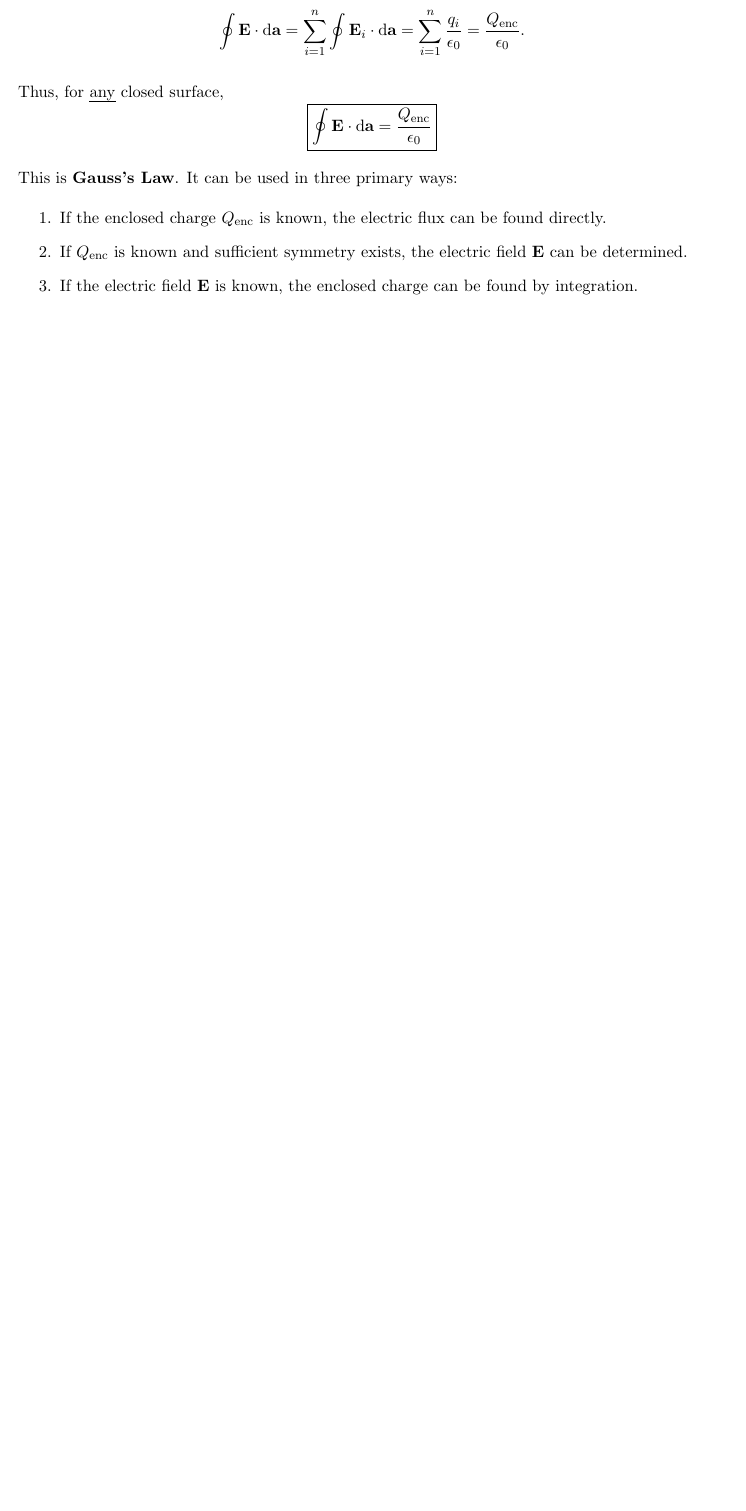
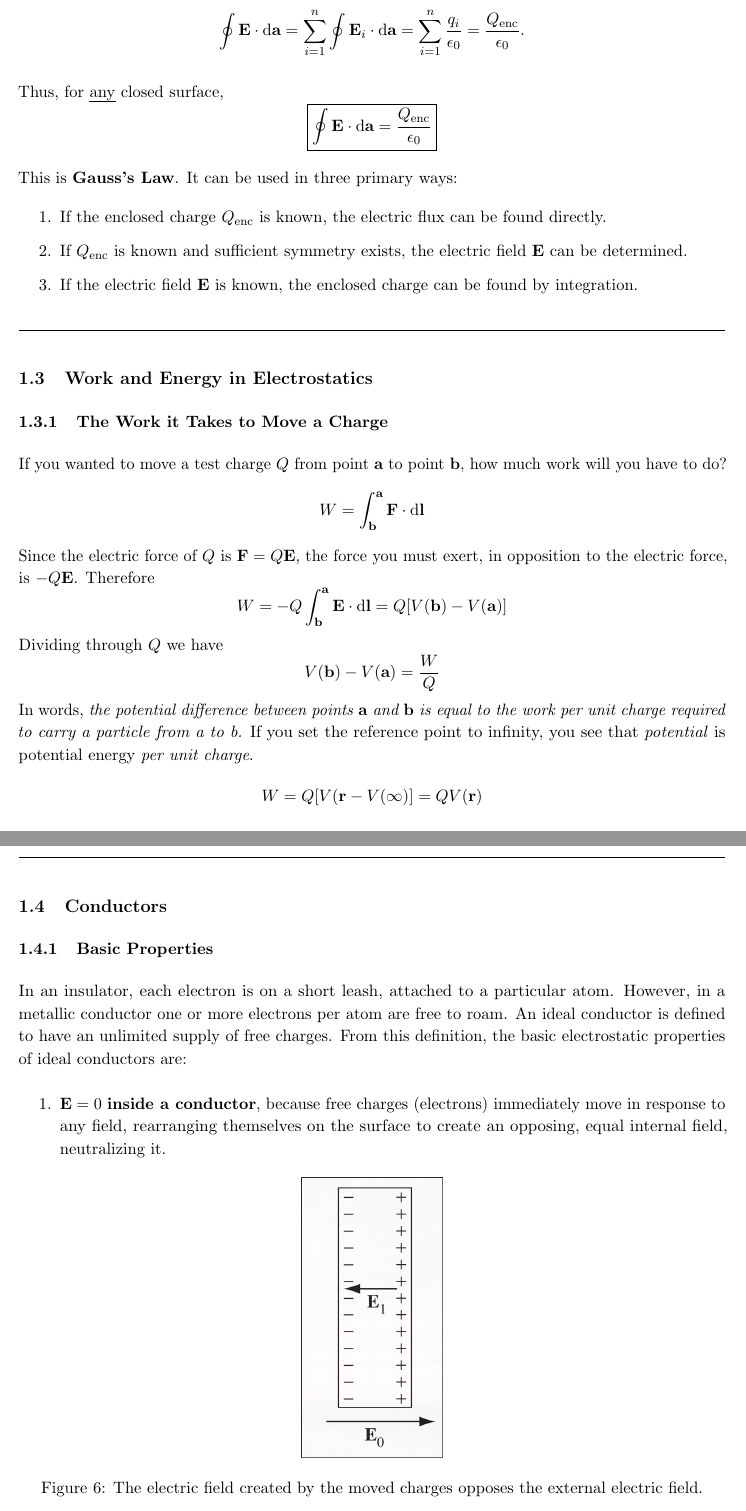
Before and after one commit to oamkotb/phys230-notes, a LaTeX document (phys230_notes.tex): part of page 7 of 10 before the commit and two parts of pages 7 and 8 of 13 after it, the two joined at a grey line, cut so that both start at the same text, the shorter picture padded with empty space. The pictures show the PDF file phys230_notes.pdf that the author committed with the source.

Commit message:
lecture 10

```diff
--- a/phys230_notes.tex
+++ b/phys230_notes.tex
@@ -318,3 +319,44 @@ This is \textbf{Gauss’s Law}. It can be used in three primary ways:
     \item If $Q_{\text{enc}}$ is known and sufficient symmetry exists, the electric field $\vb{E}$ can be determined.
     \item If the electric field $\vb{E}$ is known, the enclosed charge can be found by integration.
 \end{enumerate}
+
+\hrulefill
+
+\subsection{Work and Energy in Electrostatics}
+\subsubsection{The Work it Takes to Move a Charge}
+If you wanted to move a test charge $Q$ from point $\vb{a}$ to point $\vb{b}$, how much work will you have to do?
+\[
+    W = \int^{\vb{a}}_{\vb{b}} \vb{F} \cdot \dd{\vb{l}}
+\]
+Since the electric force of $Q$ is $\vb{F} = Q\vb{E}$, the force you must exert, in opposition to the electric force, is $-Q\vb{E}$. Therefore
+\[
+    W = -Q \int^{\vb{a}}_{\vb{b}} \vb{E} \cdot \dd{\vb{l}} = Q[V(\vb{b}) - V(\vb{a})]
+\]
+Dividing through $Q$ we have
+\[
+    V(\vb{b}) - V(\vb{a}) = \frac{W}{Q}
+\]
+In words, \textit{the potential difference between points $\vb{a}$ and $\vb{b}$ is equal to the work per unit charge required to carry a particle from a to b.} If you set the reference point to infinity, you see that \textit{potential} is potential energy \textit{per unit charge}.
+\[
+    W = Q[V(\vb{r} - V(\infty)] = QV(\vb{r})
+\]
+
+\hrulefill
+
+\subsection{Conductors}
+
+\subsubsection{Basic Properties}
+In an insulator, each electron is on a short leash, attached to a particular atom. However, in a metallic conductor one or more electrons per atom are free to roam. An ideal conductor is defined to have an unlimited supply of free charges. From this definition, the basic electrostatic properties of ideal conductors are:
+\begin{enumerate}
+	\item $\vb{E} = 0$ \textbf{inside a conductor}, because free charges (electrons) immediately move in response to any field, rearranging themselves on the surface to create an opposing, equal internal field, neutralizing it.
+
+    \begin{figure}[H]
+        \centering
+        \includegraphics[width=0.2\textwidth]{E_is_zero.png}
+        \caption{The electric field created by the moved charges opposes the external electric field.}
+        \vspace{-0.5em}
+    \end{figure}
+
+	\item $\rho = 0$ \textbf{inside a conductor}. This follows from the differential form of \textbf{Gauss' law},
+	\[
+	\nabla \cdot \vb{E} = \frac{\rho}{\epsilon_0}.
@@ -320,0 +371,3 @@ This is \textbf{Gauss’s Law}. It can be used in three primary ways:
+\end{enumerate}
+
+\subsubsection{Induced Charges}
@@ -320,0 +380,8 @@ This is \textbf{Gauss’s Law}. It can be used in three primary ways:
+    \vspace{-0.5em}
+\end{figure}
+
+If instead a $+q$ charge is placed inside a cavity within a conductor, the conductor rearranges its surface charges so that the electric field inside the conducting material remains zero.
+
+\begin{figure}[H]
+    \centering
+    \includegraphics[width=0.4\textwidth]{conductor_isolates_charge.png}
@@ -320,0 +394 @@ This is \textbf{Gauss’s Law}. It can be used in three primary ways:
+\subsubsection{Surface Charge}
@@ -320,0 +401 @@ This is \textbf{Gauss’s Law}. It can be used in three primary ways:
+\begin{enumerate}
@@ -320,0 +407,19 @@ This is \textbf{Gauss’s Law}. It can be used in three primary ways:
+	E = \frac{\sigma}{\epsilon_0}.
+	\]
+\end{enumerate}
+
+This result follows directly from \textbf{Gauss’ law}. Consider a thin cylindrical Gaussian ``pillbox'' that straddles the surface of the conductor. The electric field inside the conductor is zero, and the field is perpendicular to the surface, so there is no flux through the curved side of the pillbox. Gauss’ law gives
+\[
+\oint \vb{E}\cdot d\vb{A} = EA = \frac{q_{\text{enc}}}{\epsilon_0}
+= \frac{\sigma A}{\epsilon_0}.
+\]
+Canceling the area $A$ yields
+\[
+E = \frac{\sigma}{\epsilon_0}.
+\]
+
+Thus, the surface charge density directly determines the strength of the electric field just outside a conductor.
+
+\begin{figure}[H]
+    \centering
+    \includegraphics[width=0.5\textwidth]{surface_charge.png}
```
Also changed, not shown: imgs/E_is_zero.png (added), imgs/conductor_charge_attraction.png (added), imgs/conductor_isolates_charge.png (added), imgs/surface_charge.png (added), phys230_notes.pdf, phys230_notes.tex (36 more changed lines).
